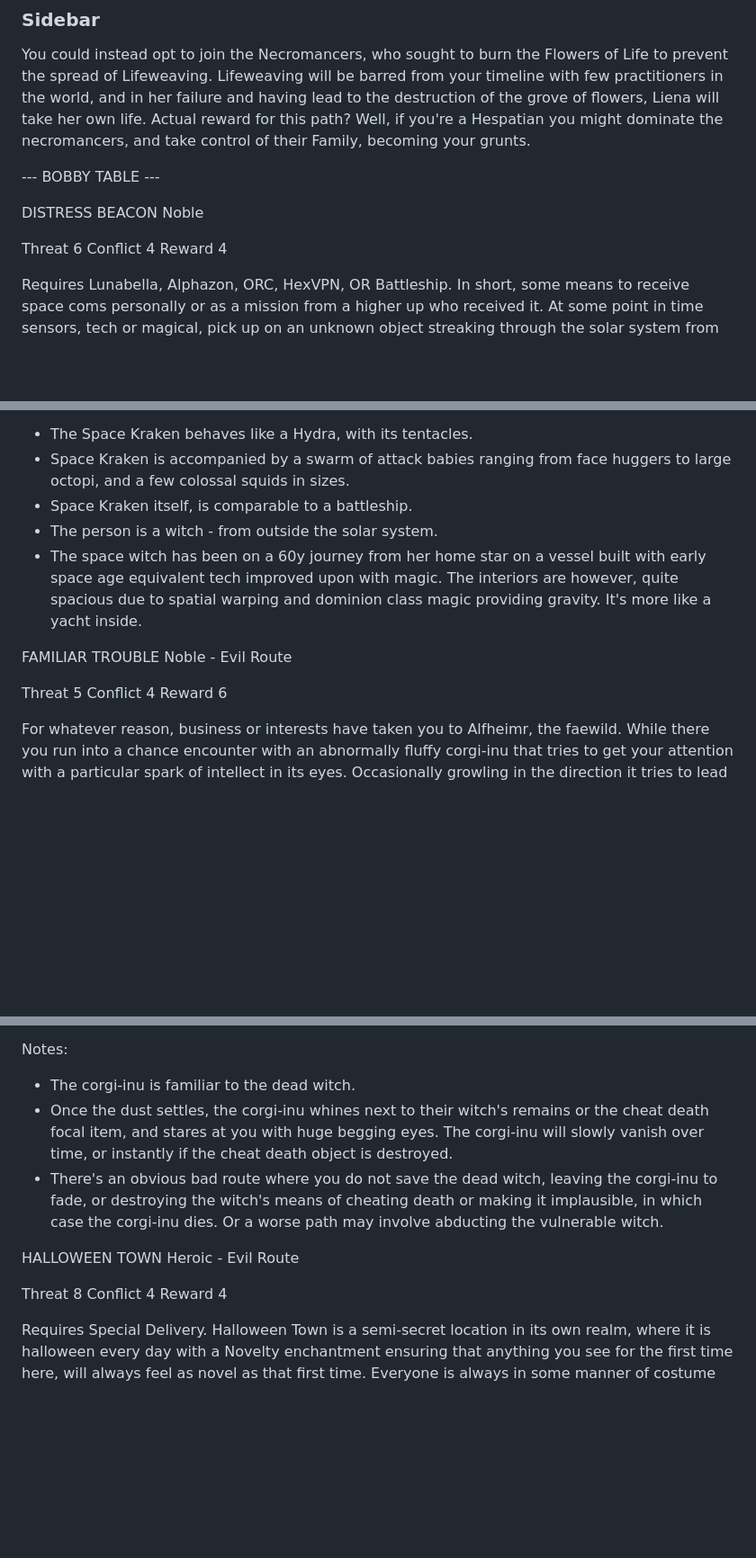
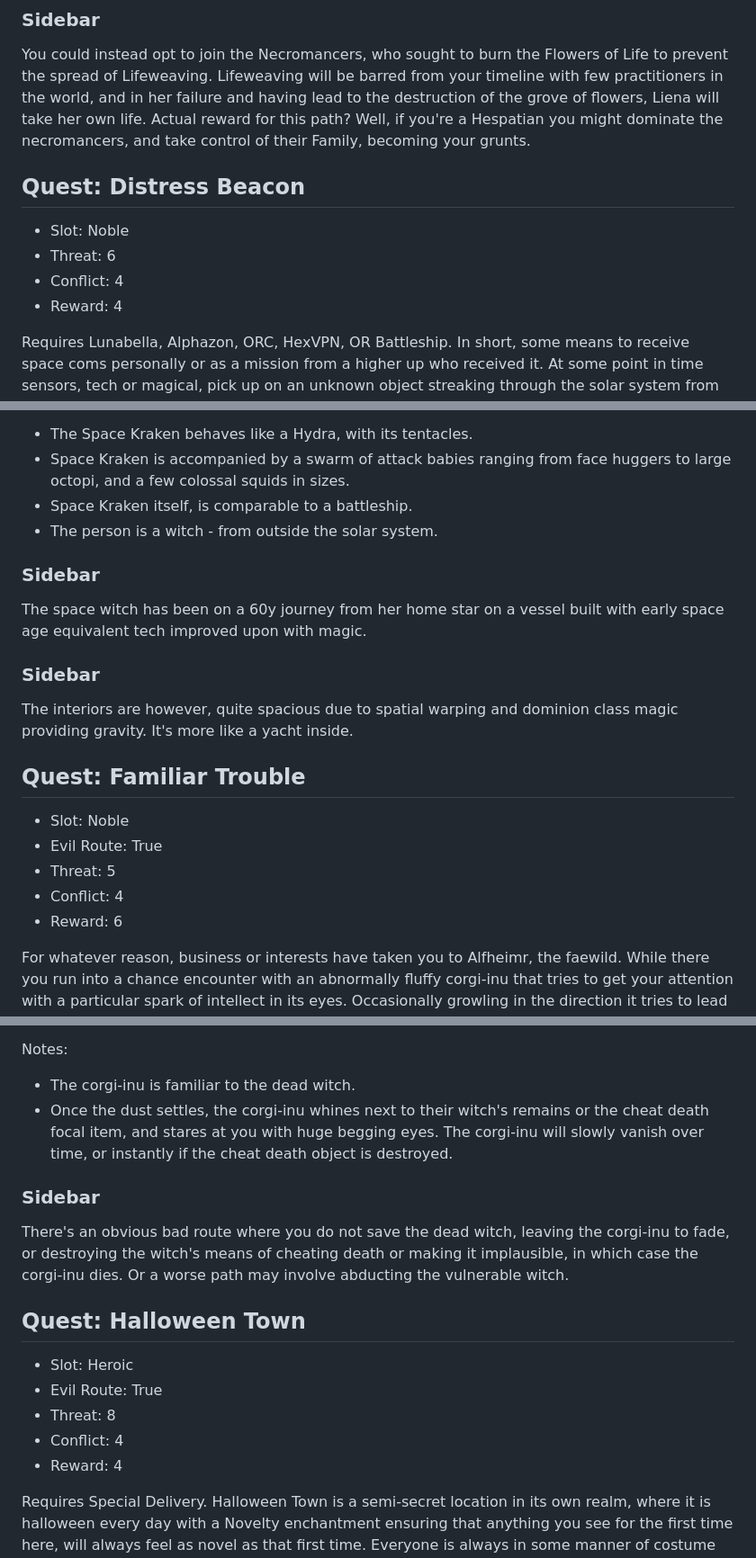
Before and after one commit to miniBill/witch-awakening, a Markdown page: DLCs/FolkExpansion/Quests.md, 3 parts joined by grey strips. Shown: that part at 90% size. Rendered like a GitHub page; blank space fills up the shorter version.

```diff
--- a/DLCs/FolkExpansion/Quests.md
+++ b/DLCs/FolkExpansion/Quests.md
@@ -240,14 +240,11 @@ Notes:
 You could instead opt to join the Necromancers, who sought to burn the Flowers of Life to prevent the spread of Lifeweaving. Lifeweaving will be barred from your timeline with few practitioners in the world, and in her failure and having lead to the destruction of the grove of flowers, Liena will take her own life. Actual reward for this path? Well, if you're a Hespatian you might dominate the necromancers, and take control of their Family, becoming your grunts.
 
 
---- BOBBY TABLE ---
-
-DISTRESS BEACON
-Noble
-
-Threat 6
-Conflict 4
-Reward 4
+## Quest: Distress Beacon
+- Slot: Noble
+- Threat: 6
+- Conflict: 4
+- Reward: 4
 
 Requires Lunabella, Alphazon, ORC, HexVPN, OR Battleship. In short, some means to receive space coms personally or as a mission from a higher up who received it. At some point in time sensors, tech or magical, pick up on an unknown object streaking through the solar system from beyond the oort cloud heading through on a trajectory straight to the sun. A Ghost or HexNet (or both) broadcast is repeating a distress signal on repeat requesting help in a quickly deciphered strange language spoken in a feminine voice To the point, a space ship is on collision course with the sun and being pursued by a space kraken, naturally you'll need to step in.
 
@@ -256,28 +253,37 @@ Notes:
 + Space Kraken is accompanied by a swarm of attack babies ranging from face huggers to large octopi, and a few colossal squids in sizes.
 + Space Kraken itself, is comparable to a battleship.
 + The person is a witch - from outside the solar system.
-+ The space witch has been on a 60y journey from her home star on a vessel built with early space age equivalent tech improved upon with magic. The interiors are however, quite spacious due to spatial warping and dominion class magic providing gravity. It's more like a yacht inside.
 
-FAMILIAR TROUBLE
-Noble - Evil Route
+### Sidebar
+The space witch has been on a 60y journey from her home star on a vessel built with early space age equivalent tech improved upon with magic.
 
-Threat 5
-Conflict 4
-Reward 6
+### Sidebar
+The interiors are however, quite spacious due to spatial warping and dominion class magic providing gravity. It's more like a yacht inside.
+
+
+## Quest: Familiar Trouble
+- Slot: Noble
+- Evil Route: True
+- Threat: 5
+- Conflict: 4
+- Reward: 6
 
 For whatever reason, business or interests have taken you to Alfheimr, the faewild. While there you run into a chance encounter with an abnormally fluffy corgi-inu that tries to get your attention with a particular spark of intellect in its eyes. Occasionally growling in the direction it tries to lead you before returning to being adorable. It will lead you through a series of minor trials, nothing for a witch such as yourself, and end with an encounter with a large beast. In the vicinity of the beast you'll find the dead body of a witch of a type that has a death cheat that requires a bit of care to make sure it works successfully, such as a draviri egg.
 
 Notes:
 + The corgi-inu is familiar to the dead witch.
 + Once the dust settles, the corgi-inu whines next to their witch's remains or the cheat death focal item, and stares at you with huge begging eyes. The corgi-inu will slowly vanish over time, or instantly if the cheat death object is destroyed.
-+ There's an obvious bad route where you do not save the dead witch, leaving the corgi-inu to fade, or destroying the witch's means of cheating death or making it implausible, in which case the corgi-inu dies. Or a worse path may involve abducting the vulnerable witch.
 
-HALLOWEEN TOWN
-Heroic - Evil Route
+### Sidebar
+There's an obvious bad route where you do not save the dead witch, leaving the corgi-inu to fade, or destroying the witch's means of cheating death or making it implausible, in which case the corgi-inu dies. Or a worse path may involve abducting the vulnerable witch.
 
-Threat 8
-Conflict 4
-Reward 4
+
+## Quest: Halloween Town
+- Slot: Heroic
+- Evil Route: True
+- Threat: 8
+- Conflict: 4
+- Reward: 4
 
 Requires Special Delivery. Halloween Town is a semi-secret location in its own realm, where it is halloween every day with a Novelty enchantment ensuring that anything you see for the first time here, will always feel as novel as that first time. Everyone is always in some manner of costume and everyone lives openly to celebrate their different races of witch, and non-witch supernaturals. However, your visit comes at an inopportune moment, as Halloween Town is under threat from the Skeleton King who recently usurped the Pumpkin King as owner of the private realm, and is subjecting the citizens to tyrannical laws via Covenant and Dominion magics.
 
```
Also changed, not shown: other parts of DLCs/FolkExpansion/Quests.md (+34 -16 lines).
